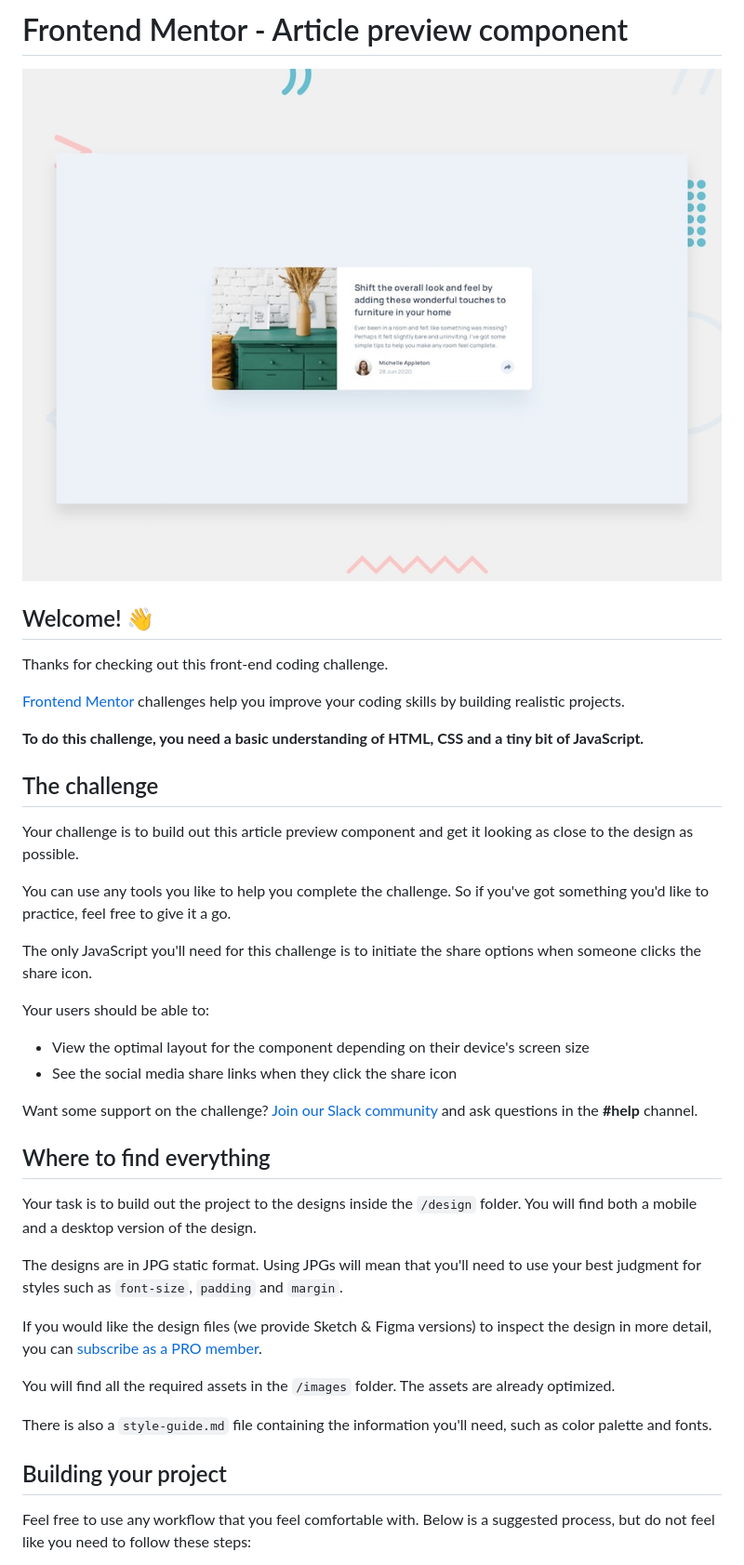
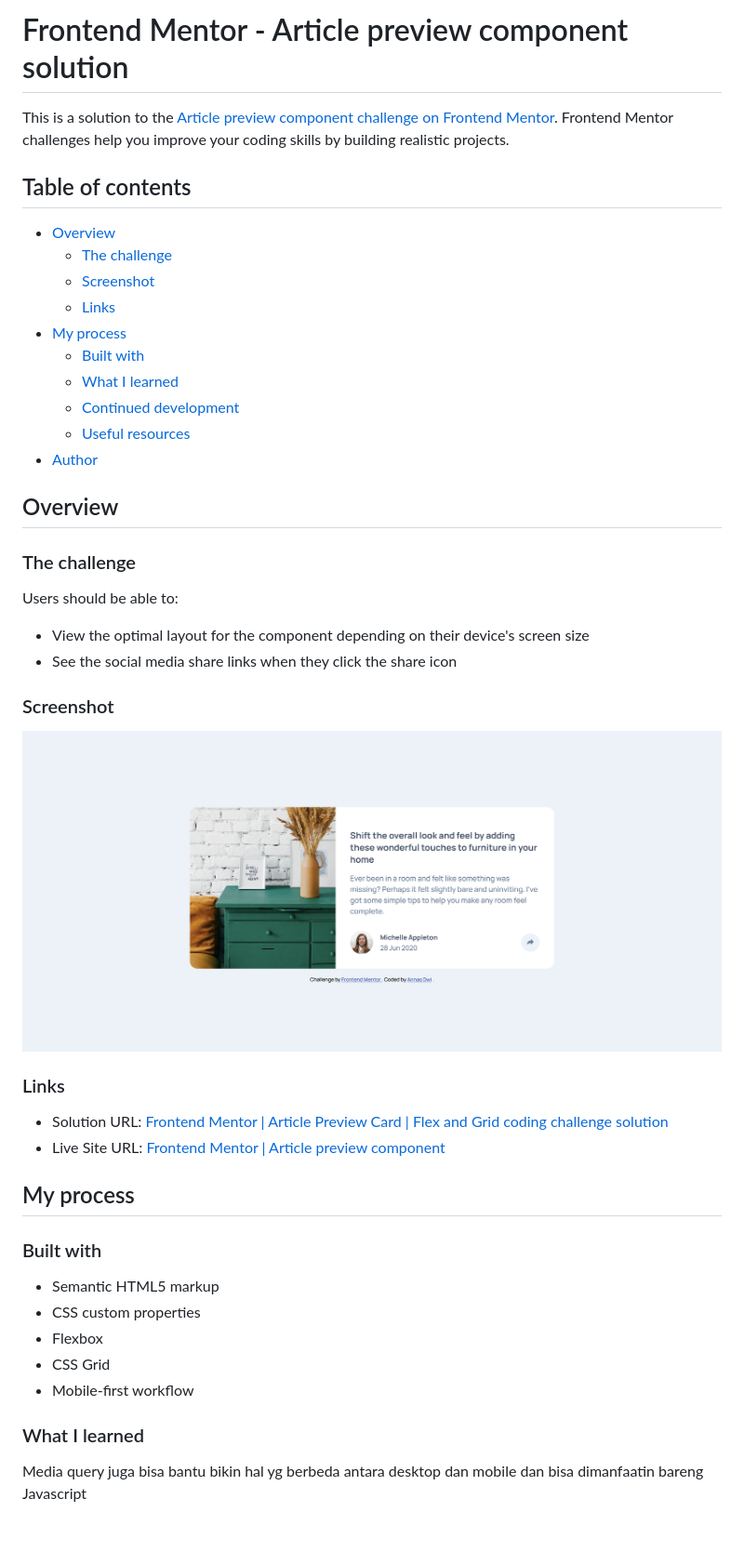
Before and after one commit to anasdwc/fm-beginner-article-preview, a Markdown page: README.md, the part around the change printed below. Shown: that part at 93% size. GitHub-like rendering; pictures changed too: screenshot.png (added); blank space fills up the shorter version.

```diff
--- a/README.md
+++ b/README.md
@@ -1,43 +1,49 @@
-# Frontend Mentor - Article preview component
+# Frontend Mentor - Article preview component solution
 
-![Design preview for the Article preview component coding challenge](./design/desktop-preview.jpg)
+This is a solution to the [Article preview component challenge on Frontend Mentor](https://www.frontendmentor.io/challenges/article-preview-component-dYBN_pYFT). Frontend Mentor challenges help you improve your coding skills by building realistic projects.
 
-## Welcome! 👋
+## Table of contents
 
-Thanks for checking out this front-end coding challenge.
+- [Overview](#overview)
+  - [The challenge](#the-challenge)
+  - [Screenshot](#screenshot)
+  - [Links](#links)
+- [My process](#my-process)
+  - [Built with](#built-with)
+  - [What I learned](#what-i-learned)
+  - [Continued development](#continued-development)
+  - [Useful resources](#useful-resources)
+- [Author](#author)
 
-[Frontend Mentor](https://www.frontendmentor.io) challenges help you improve your coding skills by building realistic projects.
+## Overview
 
-**To do this challenge, you need a basic understanding of HTML, CSS and a tiny bit of JavaScript.**
+### The challenge
 
-## The challenge
-
-Your challenge is to build out this article preview component and get it looking as close to the design as possible.
-
-You can use any tools you like to help you complete the challenge. So if you've got something you'd like to practice, feel free to give it a go.
-
-The only JavaScript you'll need for this challenge is to initiate the share options when someone clicks the share icon.
-
-Your users should be able to:
+Users should be able to:
 
 - View the optimal layout for the component depending on their device's screen size
 - See the social media share links when they click the share icon
 
-Want some support on the challenge? [Join our Slack community](https://www.frontendmentor.io/slack) and ask questions in the **#help** channel.
+### Screenshot
 
-## Where to find everything
+![](./screenshot.png)
 
-Your task is to build out the project to the designs inside the `/design` folder. You will find both a mobile and a desktop version of the design.
+### Links
 
-The designs are in JPG static format. Using JPGs will mean that you'll need to use your best judgment for styles such as `font-size`, `padding` and `margin`.
+- Solution URL: [Frontend Mentor | Article Preview Card | Flex and Grid coding challenge solution](https://www.frontendmentor.io/solutions/article-preview-component-A-dB_iGI7u)
+- Live Site URL: [Frontend Mentor | Article preview component](https://fm-beginner-article-preview.vercel.app/)
 
-If you would like the design files (we provide Sketch & Figma versions) to inspect the design in more detail, you can [subscribe as a PRO member](https://www.frontendmentor.io/pro).
+## My process
 
-You will find all the required assets in the `/images` folder. The assets are already optimized.
+### Built with
 
-There is also a `style-guide.md` file containing the information you'll need, such as color palette and fonts.
+- Semantic HTML5 markup
+- CSS custom properties
+- Flexbox
+- CSS Grid
+- Mobile-first workflow
 
-## Building your project
+### What I learned
 
-Feel free to use any workflow that you feel comfortable with. Below is a suggested process, but do not feel like you need to follow these steps:
+Media query juga bisa bantu bikin hal yg berbeda antara desktop dan mobile dan bisa dimanfaatin bareng Javascript
 
```
Also changed, not shown: other parts of README.md (+7 -46 lines), README-template.md (deleted, +0 -111 lines).
